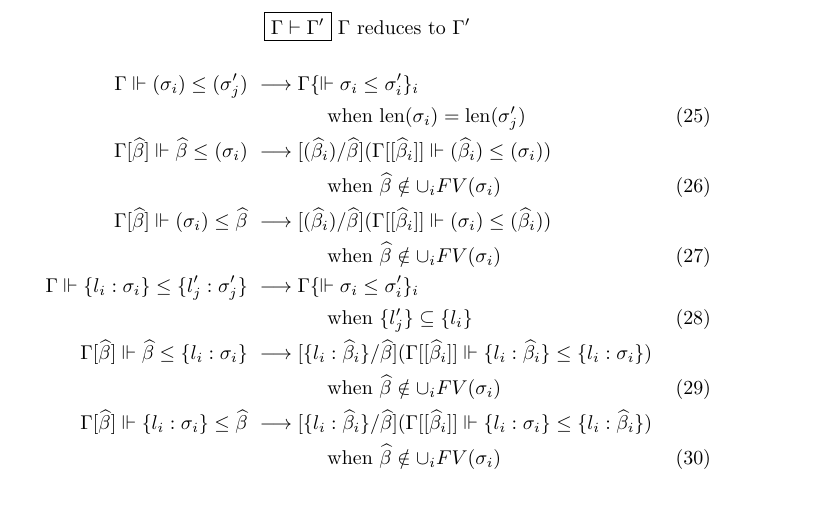
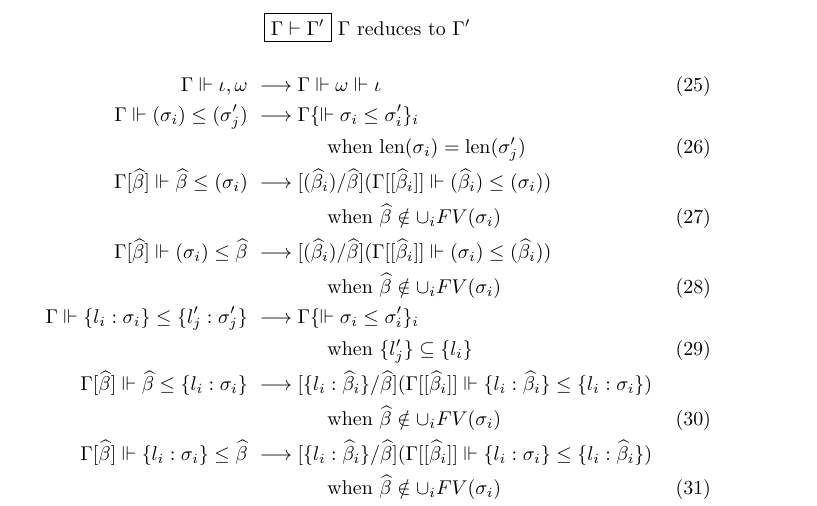
Before and after one commit to SRI-CSL/parsley-lang, a LaTeX paper (doc/language.tex): part of page 12 of 13, cut so that both start at the same text. Compiled offline with pdfLaTeX.

Commit message:
Add a rule to simplify judgment sequences.

```diff
--- a/doc/language.tex
+++ b/doc/language.tex
@@ -622,6 +622,8 @@ immediately substituted into the worklist before proceeding.
 \begin{figure}
   $$ \boxed{\Gamma\vdash\Gamma'}\ \textrm{$\Gamma$ reduces to $\Gamma'$} $$
   \begin{align}
+    \Gamma\Vdash \iota, \omega
+      &\typrule \Gamma\Vdash\omega\Vdash\iota \label{typ:seq} \\
     \Gamma\Vdash (\sigma_i)\leq(\sigma'_j)
       &\typrule \Gamma \{\Vdash \sigma_i\leq\sigma'_i\}_i \notag\\
       &\qquad\qquad\text{when }\textrm{len}(\sigma_i)=\textrm{len}(\sigma'_j) \\
```
